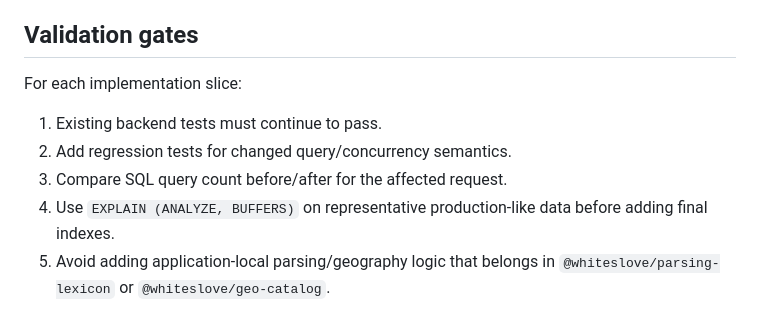
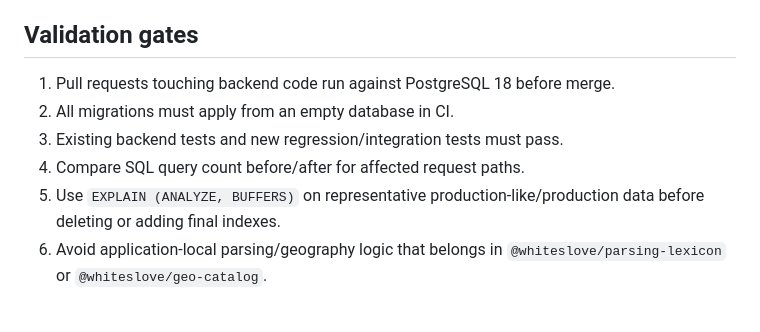
Before and after one commit to AmoneMisa/flat-finder, a Markdown page: docs/PERFORMANCE_AUDIT_PLAN.md, the part around one of its changes. GitHub-like rendering.

```diff
--- a/docs/PERFORMANCE_AUDIT_PLAN.md
+++ b/docs/PERFORMANCE_AUDIT_PLAN.md
@@ -79,10 +97,9 @@ This plan records the audit findings and the implementation order. Changes shoul
 
 ## Validation gates
 
-For each implementation slice:
-
-1. Existing backend tests must continue to pass.
-2. Add regression tests for changed query/concurrency semantics.
-3. Compare SQL query count before/after for the affected request.
-4. Use `EXPLAIN (ANALYZE, BUFFERS)` on representative production-like data before adding final indexes.
-5. Avoid adding application-local parsing/geography logic that belongs in `@whiteslove/parsing-lexicon` or `@whiteslove/geo-catalog`.
+1. Pull requests touching backend code run against PostgreSQL 18 before merge.
+2. All migrations must apply from an empty database in CI.
+3. Existing backend tests and new regression/integration tests must pass.
+4. Compare SQL query count before/after for affected request paths.
+5. Use `EXPLAIN (ANALYZE, BUFFERS)` on representative production-like/production data before deleting or adding final indexes.
+6. Avoid application-local parsing/geography logic that belongs in `@whiteslove/parsing-lexicon` or `@whiteslove/geo-catalog`.
```
Also changed, not shown: other parts of docs/PERFORMANCE_AUDIT_PLAN.md (+68 -50 lines).
